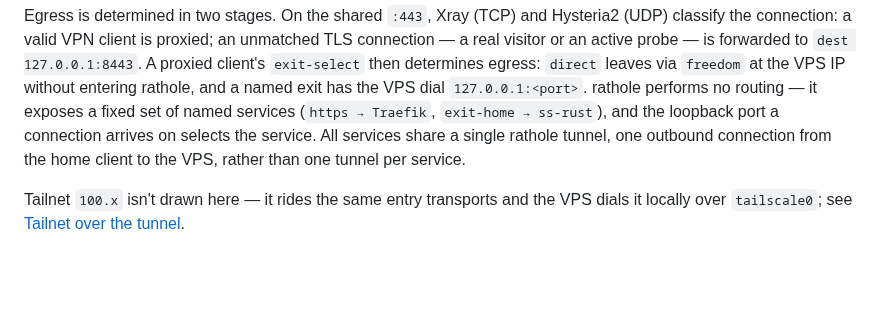
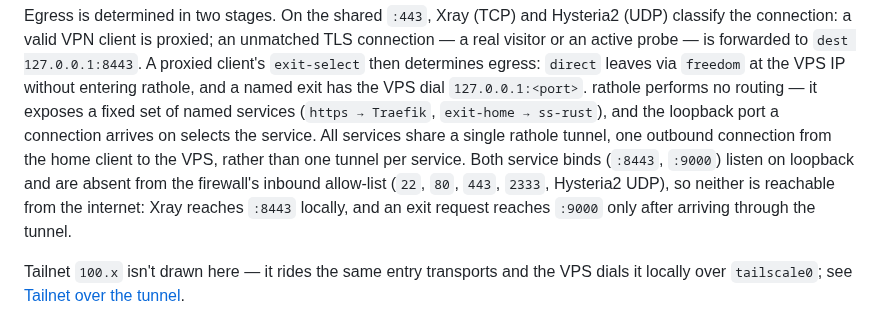
Before and after one commit to radiosilence/jaritanet, a Markdown page: docs/architecture.md, the part around one of its changes. Drawn GitHub-style; blank space fills up the shorter version.

Commit message:
docs(architecture): label the rathole loopback binds as loopback, not public (#92)
Shortening 127.0.0.1:8443/:9000 to "VPS :8443/:9000" in the diagram read as
public ports. Restore the loopback address on the labels and add a caption line:
both binds are loopback-only and absent from the firewall allow-list, so neither
is internet-reachable.

Co-authored-by: Claude Opus 4.8 <noreply@anthropic.com>

```diff
--- a/docs/architecture.md
+++ b/docs/architecture.md
@@ -79,7 +79,11 @@ exit has the VPS dial `127.0.0.1:<port>`. rathole performs no routing — it
 exposes a fixed set of named services (`https → Traefik`, `exit-home → ss-rust`),
 and the loopback port a connection arrives on selects the service. All services
 share a single rathole tunnel, one outbound connection from the home client to
-the VPS, rather than one tunnel per service.
+the VPS, rather than one tunnel per service. Both service binds (`:8443`,
+`:9000`) listen on loopback and are absent from the firewall's inbound allow-list
+(`22`, `80`, `443`, `2333`, Hysteria2 UDP), so neither is reachable from the
+internet: Xray reaches `:8443` locally, and an exit request reaches `:9000` only
+after arriving through the tunnel.
 
 Tailnet `100.x` isn't drawn here — it rides the same entry transports and the VPS
 dials it locally over `tailscale0`; see [Tailnet over the tunnel](#tailnet-over-the-tunnel-censorship-resistant-100x).
```
Also changed, not shown: other parts of docs/architecture.md (+2 -2 lines).
